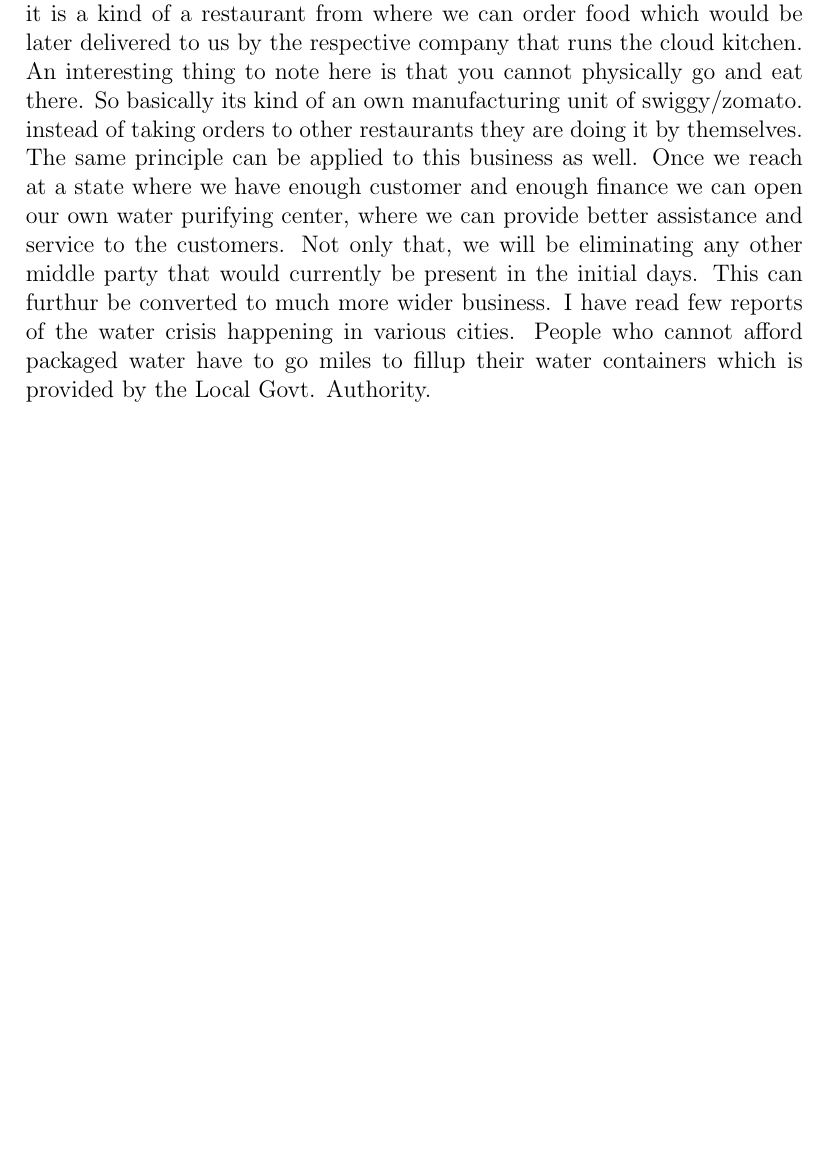
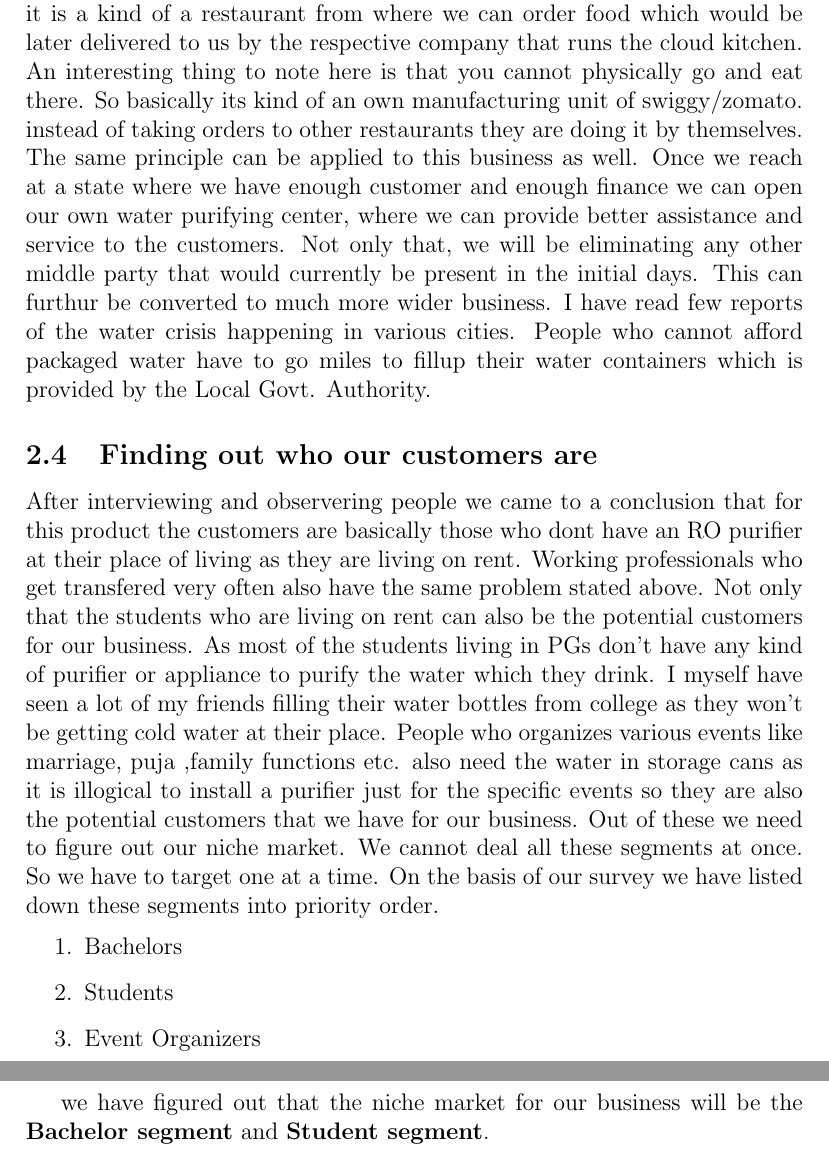
Before and after one commit to ItsAyush02/BEE-Term-Paper, a LaTeX document (Term_Paper.tex): part of page 4 of 4 before the commit and two parts of pages 4 and 5 of 5 after it, the two joined at a grey line, cut so that both start at the same text, the shorter picture padded with empty space. Compiled offline with pdfLaTeX.

Commit message:
Update Term_Paper.tex

```diff
--- a/Term_Paper.tex
+++ b/Term_Paper.tex
@@ -84,6 +84,24 @@ customers. Not only that, we will be eliminating any other middle party that wou
 wider business. I have read few reports of the water crisis happening in various cities. People who cannot afford packaged water have to go miles to fillup their water containers
 which is provided by the Local Govt. Authority.
 
+\subsection{Finding out who our customers are}
+After interviewing and observering people we came to a conclusion that for this product the customers are basically those
+who dont have an RO purifier at their place of living as they are living on rent. Working professionals who get transfered
+very often also have the same problem stated above. Not only that the students who are living on rent can also be the
+potential customers for our business. As most of the students living in PGs don't have any kind of purifier or
+appliance to purify the water which they drink. I myself have seen a lot of my friends filling their water bottles from
+college as they won't be getting cold water at their place. People who organizes various events like marriage, puja
+,family functions etc. also need the water in storage cans as it is illogical to install a purifier just for the specific events
+so they are also the potential customers that we have for our business. Out of these we need to figure out our niche market.
+We cannot deal all these segments at once. So we have to target one at a time. On the basis of our survey we have listed down
+these segments into priority order.
+\begin{enumerate}
+    \item Bachelors
+    \item Students
+    \item Event Organizers
+\end{enumerate}
+
+we have figured out that the niche market for our business will be the \textbf{Bachelor segment} and \textbf{Student segment}.
 
 
 
```
